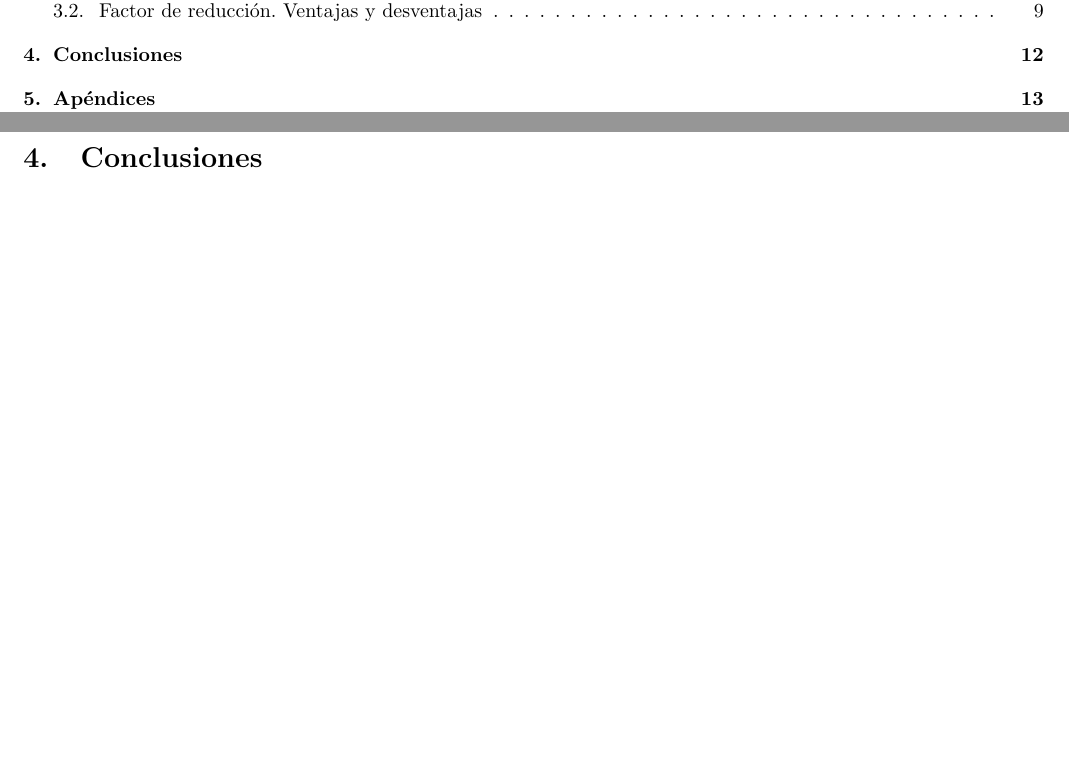
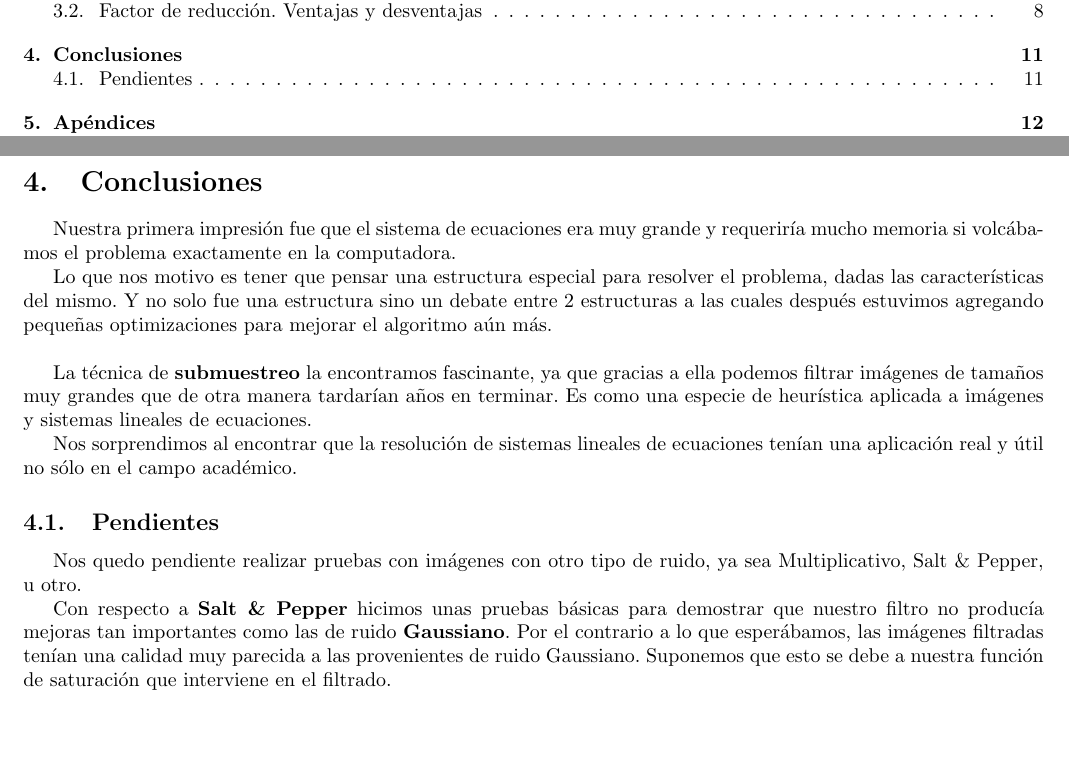
Before and after one commit to emancu/metodos-numericos, a LaTeX document (tp2/informe/TP2.tex): two parts of pages 2 and 12 of 15 before the commit and two parts of pages 2 and 11 of 14 after it, joined at a grey line, cut so that both start at the same text. Compiled offline with pdfLaTeX.

Commit message:
Conclusion

```diff
--- a/tp2/informe/TP2.tex
+++ b/tp2/informe/TP2.tex
@@ -32,6 +32,7 @@
 
 \usepackage[pdftex, bookmarks=true, colorlinks, citecolor=black, linkcolor=black]{hyperref}
 \usepackage{multirow}
+\usepackage{multicol}
 
 \begin{document}
 
@@ -346,6 +349,18 @@ La imagen que filtramos le agregamos ruido con el \textbf{GIMP}, porque tuvimos
 \newpage
 
 \section{Conclusiones}
+Nuestra primera impresión fue que el sistema de ecuaciones era muy grande y requeriría mucho memoria si volcábamos el problema exactamente en la computadora.
+
+Lo que nos motivo es tener que pensar una estructura especial para resolver el problema, dadas las características del mismo. Y no solo fue una estructura sino un debate entre 2 estructuras a las cuales después estuvimos agregando pequeñas optimizaciones para mejorar el algoritmo aún más. \\
+
+La técnica de \textbf{submuestreo} la encontramos fascinante, ya que gracias a ella podemos filtrar imágenes de tamaños muy grandes que de otra manera tardarían años en terminar. Es como una especie de heurística aplicada a imágenes y sistemas lineales de ecuaciones.
+
+Nos sorprendimos al encontrar que la resolución de sistemas lineales de ecuaciones tenían una aplicación real y útil no sólo en el campo académico.
+
+\subsection{Pendientes}
+Nos quedo pendiente realizar pruebas con imágenes con otro tipo de ruido, ya sea Multiplicativo, Salt \& Pepper, u otro.
+
+Con respecto a \textbf{Salt \& Pepper} hicimos unas pruebas básicas para demostrar que nuestro filtro no producía mejoras tan importantes como las de ruido \textbf{Gaussiano}. Por el contrario a lo que esperábamos, las imágenes filtradas tenían una calidad muy parecida a las provenientes de ruido Gaussiano. Suponemos que esto se debe a nuestra función de saturación que interviene en el filtrado.
 
 %Esta secci ́on debe contener las conclusiones generales del trabajo. Se deben mencionar las relaciones de la discusi ́on sobre las que se tiene certeza, junto con comentarios y observaciones generales aplicables a todo el proceso. Mencionar tambi ́en posibles extensiones a los m ́etodos, experimentos que hayan quedado pendientes, etc.
 
```
Also changed, not shown: tp2/informe/TP2.tex (2 more changed lines).
